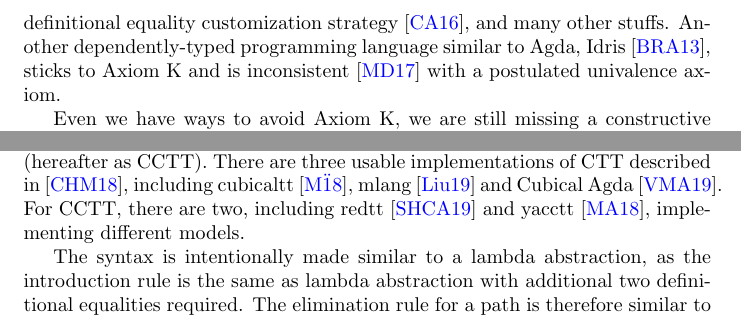
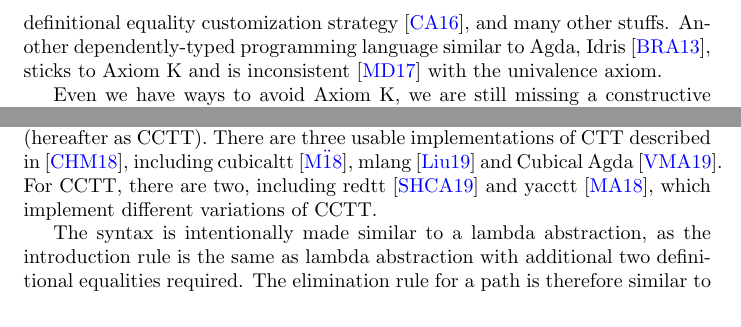
Before and after one commit to ice1k/ConsHoTT, a LaTeX document (main.tex, which reads intro.tex, path.tex): two parts of pages 2 and 3 of 8, joined at a grey line, cut so that both start at the same text. Compiled offline with pdfLaTeX; a LaTeX package or settings file that is missing is left out.

Commit message:
[ typos ] Fix typos

```diff
--- a/intro.tex
+++ b/intro.tex
@@ -25,7 +25,7 @@ universe~\cite{PropWithoutK}, a without-K-compatible definitional equality
 customization strategy~\cite{RewriteWithoutK}, and many other stuffs.
 Another dependently-typed programming language similar to Agda,
 Idris~\cite{Idris}, sticks to Axiom K and is
-inconsistent~\cite{IdrisHoTT} with a postulated univalence axiom.
+inconsistent~\cite{IdrisHoTT} with the univalence axiom.
 
 Even we have ways to avoid Axiom K,
 we are still missing a constructive version of function extensionality,
--- a/path.tex
+++ b/path.tex
@@ -123,7 +123,7 @@ including cubicaltt~\cite{CubicalTT},
 mlang~\cite{Mlang} and Cubical Agda~\cite{CubicalAgda}.
 For CCTT, there are two, including
 redtt~\cite{RedTT} and yacctt~\cite{YaccTT},
-implementing different models.
+which implement different variations of CCTT.
 
 The syntax is intentionally made similar to a lambda abstraction,
 as the introduction rule is the same as lambda abstraction with
```
